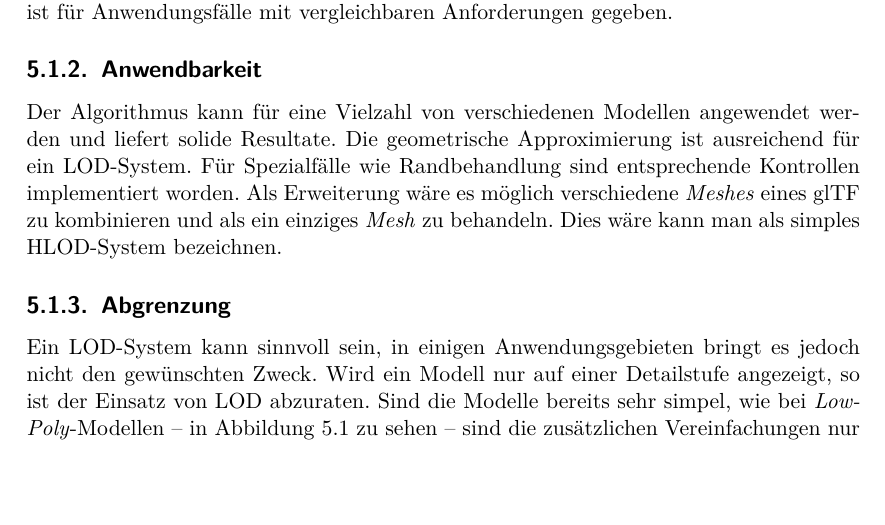
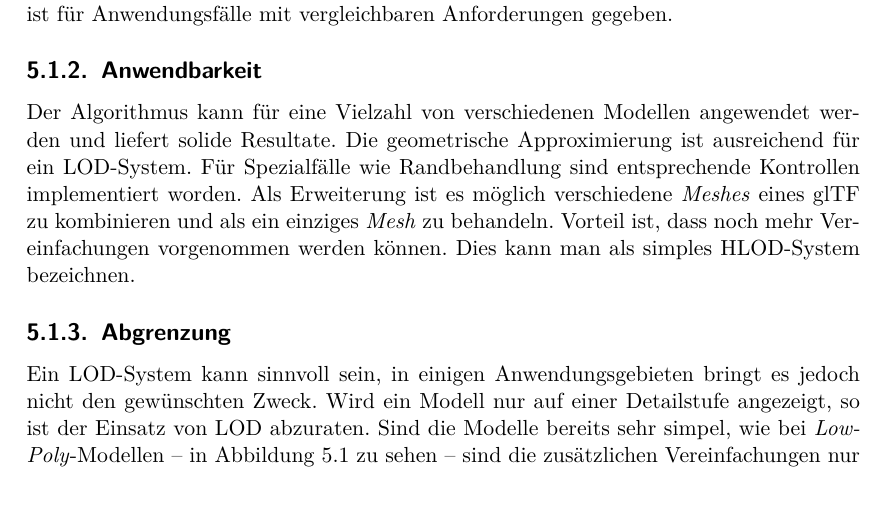
Before and after one commit to kreativwebdesign/lode, a LaTeX document (documentation/report/doc.tex, which reads documentation/report/parts/diskussion_ausblick.tex): part of page 44 of 54, cut so that both start at the same text. Compiled offline with pdfLaTeX; a missing bibliography style is replaced by a similar one.

Commit message:
Rephrase

```diff
--- a/documentation/report/parts/diskussion_ausblick.tex
+++ b/documentation/report/parts/diskussion_ausblick.tex
@@ -18,7 +18,7 @@ Innerhalb der Testapplikation, wie in \autoref{chap:testApplication} beschrieben
 
 \subsection{Anwendbarkeit}
 
-Der Algorithmus kann für eine Vielzahl von verschiedenen Modellen angewendet werden und liefert solide Resultate. Die geometrische Approximierung ist ausreichend für ein LOD-System. Für Spezialfälle wie Randbehandlung sind entsprechende Kontrollen implementiert worden. Als Erweiterung wäre es möglich verschiedene \e{Meshes} eines glTF zu kombinieren und als ein einziges \e{Mesh} zu behandeln. Dies wäre kann man als simples HLOD-System bezeichnen.
+Der Algorithmus kann für eine Vielzahl von verschiedenen Modellen angewendet werden und liefert solide Resultate. Die geometrische Approximierung ist ausreichend für ein LOD-System. Für Spezialfälle wie Randbehandlung sind entsprechende Kontrollen implementiert worden. Als Erweiterung ist es möglich verschiedene \e{Meshes} eines glTF zu kombinieren und als ein einziges \e{Mesh} zu behandeln. Vorteil ist, dass noch mehr Vereinfachungen vorgenommen werden können. Dies kann man als simples HLOD-System bezeichnen.
 
 \subsection{Abgrenzung}
 
```
